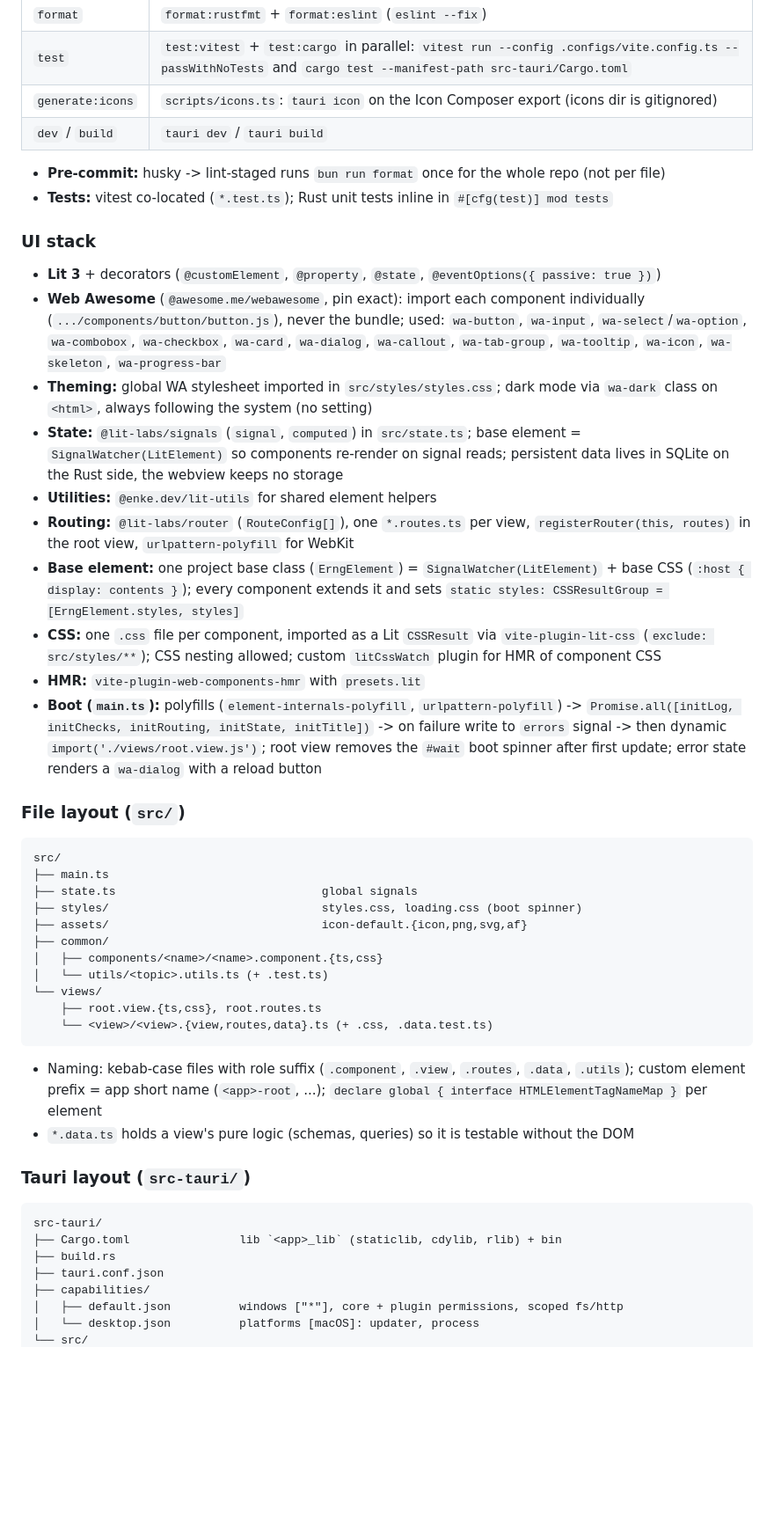
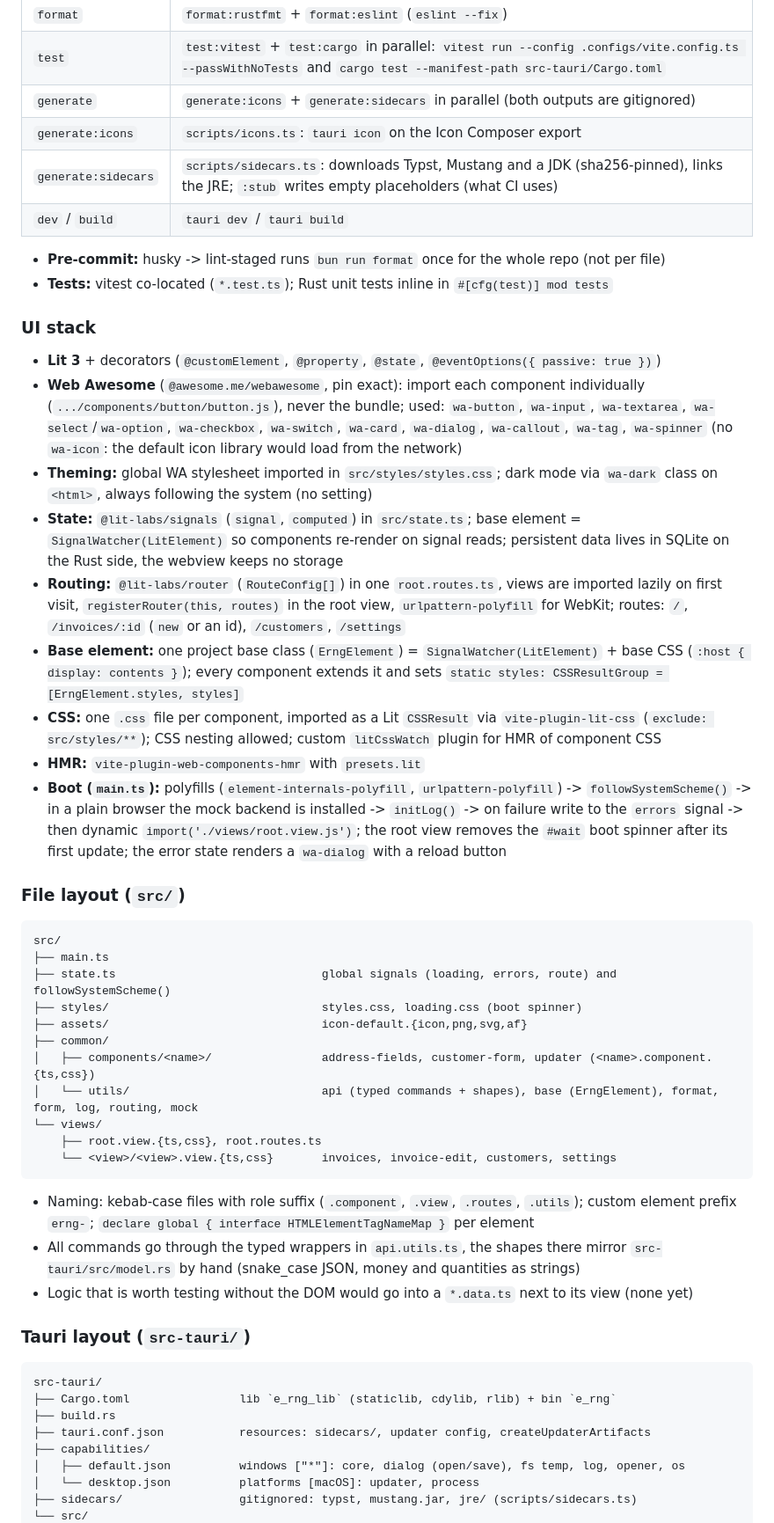
Before and after one commit to enke-dev/E-RNG, a Markdown page: .claude/plans/init.md, the part around one of its changes. Shown at 88% size. Drawn GitHub-style; blank space fills up the shorter version.

````diff
--- a/.claude/plans/init.md
+++ b/.claude/plans/init.md
@@ -248,7 +255,9 @@ Adapted from an existing Tauri + Lit app (reference layout only, no code shared)
 | `lint` | `lint:rustfmt` + `lint:clippy` + `lint:eslint` |
 | `format` | `format:rustfmt` + `format:eslint` (`eslint --fix`) |
 | `test` | `test:vitest` + `test:cargo` in parallel: `vitest run --config .configs/vite.config.ts --passWithNoTests` and `cargo test --manifest-path src-tauri/Cargo.toml` |
-| `generate:icons` | `scripts/icons.ts`: `tauri icon` on the Icon Composer export (icons dir is gitignored) |
+| `generate` | `generate:icons` + `generate:sidecars` in parallel (both outputs are gitignored) |
+| `generate:icons` | `scripts/icons.ts`: `tauri icon` on the Icon Composer export |
+| `generate:sidecars` | `scripts/sidecars.ts`: downloads Typst, Mustang and a JDK (sha256-pinned), links the JRE; `:stub` writes empty placeholders (what CI uses) |
 | `dev` / `build` | `tauri dev` / `tauri build` |
 
 - **Pre-commit:** husky -> lint-staged runs `bun run format` once for the whole repo (not per file)
@@ -257,43 +266,44 @@ Adapted from an existing Tauri + Lit app (reference layout only, no code shared)
 ### UI stack
 
 - **Lit 3** + decorators (`@customElement`, `@property`, `@state`, `@eventOptions({ passive: true })`)
-- **Web Awesome** (`@awesome.me/webawesome`, pin exact): import each component individually (`.../components/button/button.js`), never the bundle; used: `wa-button`, `wa-input`, `wa-select`/`wa-option`, `wa-combobox`, `wa-checkbox`, `wa-card`, `wa-dialog`, `wa-callout`, `wa-tab-group`, `wa-tooltip`, `wa-icon`, `wa-skeleton`, `wa-progress-bar`
+- **Web Awesome** (`@awesome.me/webawesome`, pin exact): import each component individually (`.../components/button/button.js`), never the bundle; used: `wa-button`, `wa-input`, `wa-textarea`, `wa-select`/`wa-option`, `wa-checkbox`, `wa-switch`, `wa-card`, `wa-dialog`, `wa-callout`, `wa-tag`, `wa-spinner` (no `wa-icon`: the default icon library would load from the network)
 - **Theming:** global WA stylesheet imported in `src/styles/styles.css`; dark mode via `wa-dark` class on `<html>`, always following the system (no setting)
 - **State:** `@lit-labs/signals` (`signal`, `computed`) in `src/state.ts`; base element = `SignalWatcher(LitElement)` so components re-render on signal reads; persistent data lives in SQLite on the Rust side, the webview keeps no storage
-- **Utilities:** `@enke.dev/lit-utils` for shared element helpers
-- **Routing:** `@lit-labs/router` (`RouteConfig[]`), one `*.routes.ts` per view, `registerRouter(this, routes)` in the root view, `urlpattern-polyfill` for WebKit
+- **Routing:** `@lit-labs/router` (`RouteConfig[]`) in one `root.routes.ts`, views are imported lazily on first visit, `registerRouter(this, routes)` in the root view, `urlpattern-polyfill` for WebKit; routes: `/`, `/invoices/:id` (`new` or an id), `/customers`, `/settings`
 - **Base element:** one project base class (`ErngElement`) = `SignalWatcher(LitElement)` + base CSS (`:host { display: contents }`); every component extends it and sets `static styles: CSSResultGroup = [ErngElement.styles, styles]`
 - **CSS:** one `.css` file per component, imported as a Lit `CSSResult` via `vite-plugin-lit-css` (`exclude: src/styles/**`); CSS nesting allowed; custom `litCssWatch` plugin for HMR of component CSS
 - **HMR:** `vite-plugin-web-components-hmr` with `presets.lit`
-- **Boot (`main.ts`):** polyfills (`element-internals-polyfill`, `urlpattern-polyfill`) -> `Promise.all([initLog, initChecks, initRouting, initState, initTitle])` -> on failure write to `errors` signal -> then dynamic `import('./views/root.view.js')`; root view removes the `#wait` boot spinner after first update; error state renders a `wa-dialog` with a reload button
+- **Boot (`main.ts`):** polyfills (`element-internals-polyfill`, `urlpattern-polyfill`) -> `followSystemScheme()` -> in a plain browser the mock backend is installed -> `initLog()` -> on failure write to the `errors` signal -> then dynamic `import('./views/root.view.js')`; the root view removes the `#wait` boot spinner after its first update; the error state renders a `wa-dialog` with a reload button
 
 ### File layout (`src/`)
 
 ```
 src/
 ├── main.ts
-├── state.ts                              global signals
+├── state.ts                              global signals (loading, errors, route) and followSystemScheme()
 ├── styles/                               styles.css, loading.css (boot spinner)
 ├── assets/                               icon-default.{icon,png,svg,af}
 ├── common/
-│   ├── components/<name>/<name>.component.{ts,css}
-│   └── utils/<topic>.utils.ts (+ .test.ts)
+│   ├── components/<name>/                address-fields, customer-form, updater (<name>.component.{ts,css})
+│   └── utils/                            api (typed commands + shapes), base (ErngElement), format, form, log, routing, mock
 └── views/
     ├── root.view.{ts,css}, root.routes.ts
-    └── <view>/<view>.{view,routes,data}.ts (+ .css, .data.test.ts)
+    └── <view>/<view>.view.{ts,css}       invoices, invoice-edit, customers, settings
 ```
 
-- Naming: kebab-case files with role suffix (`.component`, `.view`, `.routes`, `.data`, `.utils`); custom element prefix = app short name (`<app>-root`, ...); `declare global { interface HTMLElementTagNameMap }` per element
-- `*.data.ts` holds a view's pure logic (schemas, queries) so it is testable without the DOM
+- Naming: kebab-case files with role suffix (`.component`, `.view`, `.routes`, `.utils`); custom element prefix `erng-`; `declare global { interface HTMLElementTagNameMap }` per element
+- All commands go through the typed wrappers in `api.utils.ts`, the shapes there mirror `src-tauri/src/model.rs` by hand (snake_case JSON, money and quantities as strings)
+- Logic that is worth testing without the DOM would go into a `*.data.ts` next to its view (none yet)
 
 ### Tauri layout (`src-tauri/`)
 
 ```
 src-tauri/
-├── Cargo.toml                lib `<app>_lib` (staticlib, cdylib, rlib) + bin
+├── Cargo.toml                lib `e_rng_lib` (staticlib, cdylib, rlib) + bin `e_rng`
 ├── build.rs
-├── tauri.conf.json
+├── tauri.conf.json           resources: sidecars/, updater config, createUpdaterArtifacts
 ├── capabilities/
-│   ├── default.json          windows ["*"], core + plugin permissions, scoped fs/http
+│   ├── default.json          windows ["*"]: core, dialog (open/save), fs temp, log, opener, os
 │   └── desktop.json          platforms [macOS]: updater, process
+├── sidecars/                 gitignored: typst, mustang.jar, jre/ (scripts/sidecars.ts)
 └── src/
````
Also changed, not shown: other parts of .claude/plans/init.md (+74 -58 lines).
